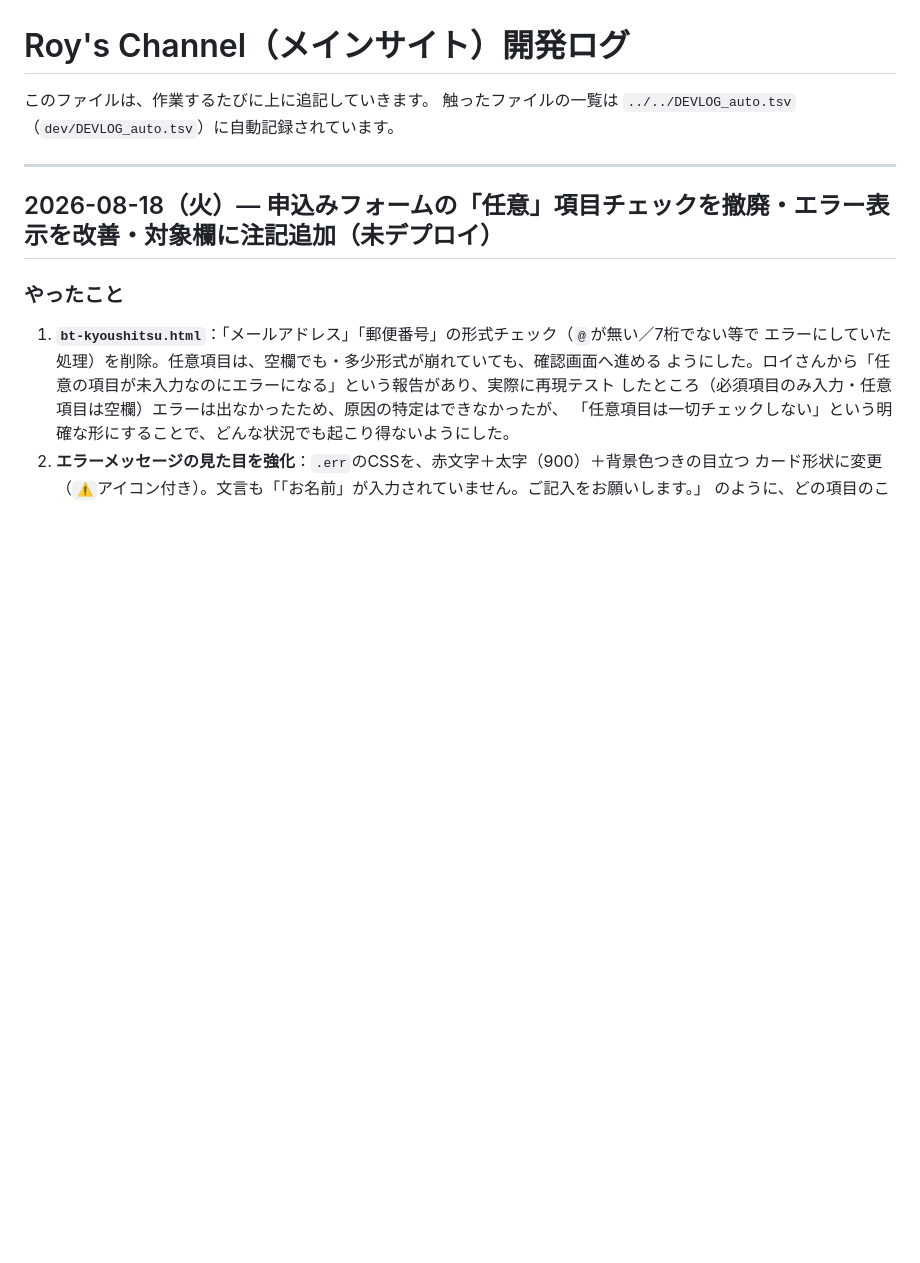
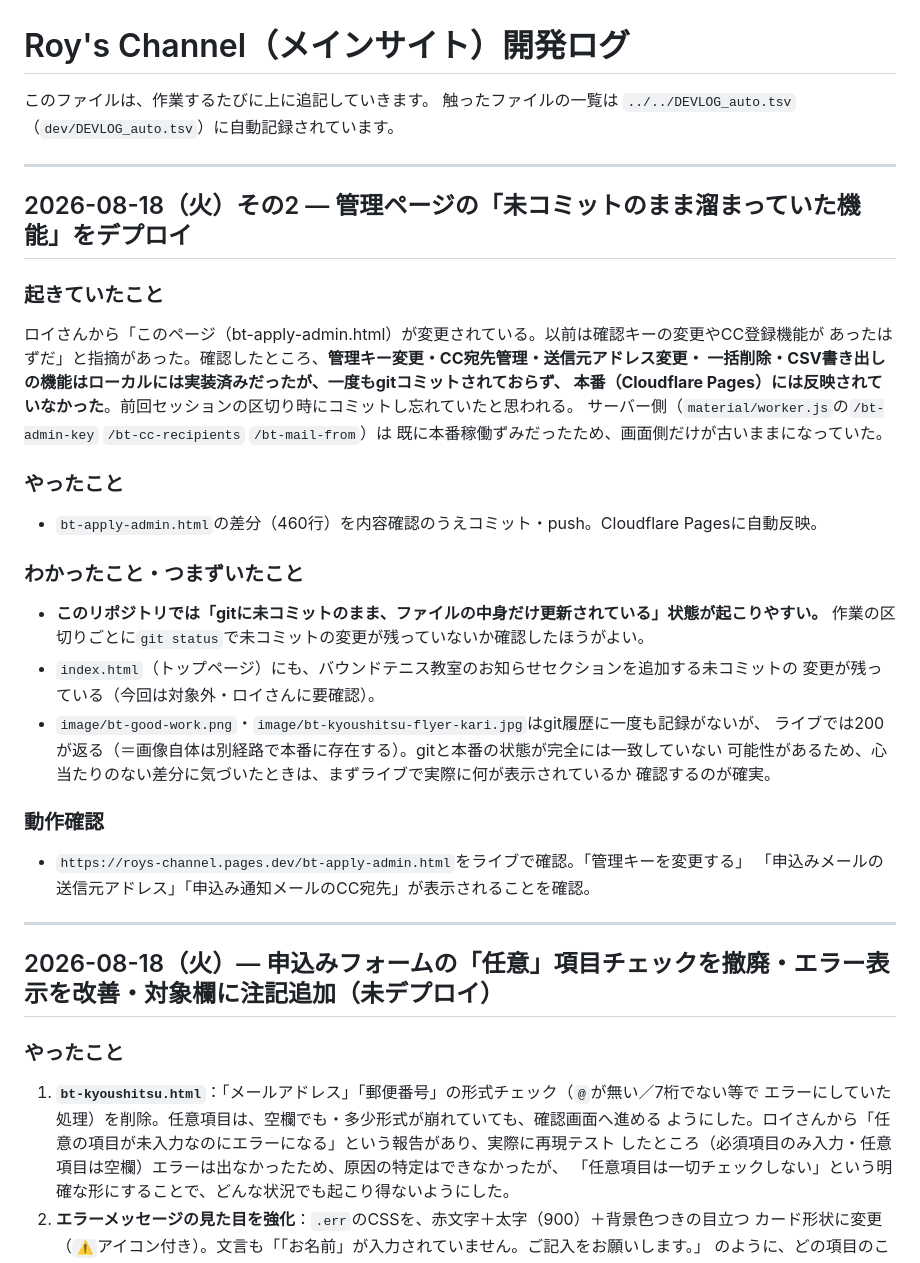
Before and after one commit to roys1105/roys-channel, a Markdown page: DEVLOG.md, the part around the change. Drawn GitHub-style; blank space fills up the shorter version.

Commit message:
DEVLOG: 管理ページの機能デプロイを記録

```diff
--- a/DEVLOG.md
+++ b/DEVLOG.md
@@ -2,6 +2,35 @@
 
 このファイルは、作業するたびに上に追記していきます。
 触ったファイルの一覧は `../../DEVLOG_auto.tsv`（`dev/DEVLOG_auto.tsv`）に自動記録されています。
+
+---
+
+## 2026-08-18（火）その2 — 管理ページの「未コミットのまま溜まっていた機能」をデプロイ
+
+### 起きていたこと
+ロイさんから「このページ（bt-apply-admin.html）が変更されている。以前は確認キーの変更やCC登録機能が
+あったはずだ」と指摘があった。確認したところ、**管理キー変更・CC宛先管理・送信元アドレス変更・
+一括削除・CSV書き出しの機能はローカルには実装済みだったが、一度もgitコミットされておらず、
+本番（Cloudflare Pages）には反映されていなかった**。前回セッションの区切り時にコミットし忘れていたと思われる。
+サーバー側（`material/worker.js`の`/bt-admin-key` `/bt-cc-recipients` `/bt-mail-from`）は
+既に本番稼働ずみだったため、画面側だけが古いままになっていた。
+
+### やったこと
+- `bt-apply-admin.html`の差分（460行）を内容確認のうえコミット・push。Cloudflare Pagesに自動反映。
+
+### わかったこと・つまずいたこと
+- **このリポジトリでは「gitに未コミットのまま、ファイルの中身だけ更新されている」状態が起こりやすい。**
+  作業の区切りごとに`git status`で未コミットの変更が残っていないか確認したほうがよい。
+- `index.html`（トップページ）にも、バウンドテニス教室のお知らせセクションを追加する未コミットの
+  変更が残っている（今回は対象外・ロイさんに要確認）。
+- `image/bt-good-work.png`・`image/bt-kyoushitsu-flyer-kari.jpg`はgit履歴に一度も記録がないが、
+  ライブでは200が返る（＝画像自体は別経路で本番に存在する）。gitと本番の状態が完全には一致していない
+  可能性があるため、心当たりのない差分に気づいたときは、まずライブで実際に何が表示されているか
+  確認するのが確実。
+
+### 動作確認
+- `https://roys-channel.pages.dev/bt-apply-admin.html`をライブで確認。「管理キーを変更する」
+  「申込みメールの送信元アドレス」「申込み通知メールのCC宛先」が表示されることを確認。
 
 ---
 
```
